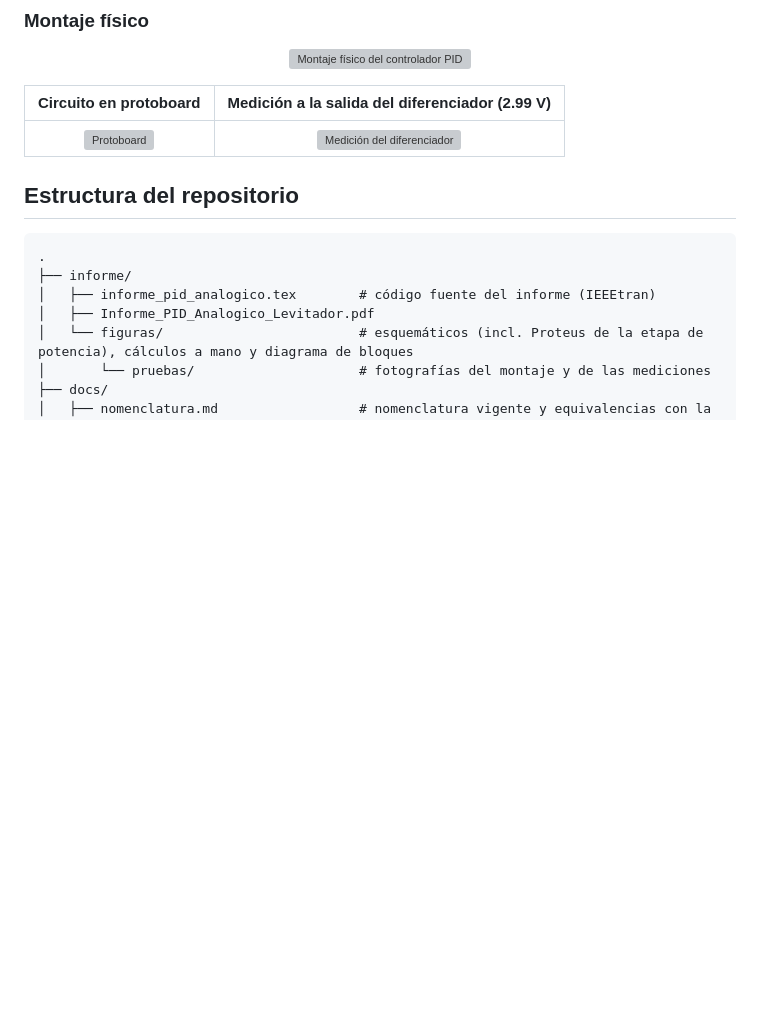
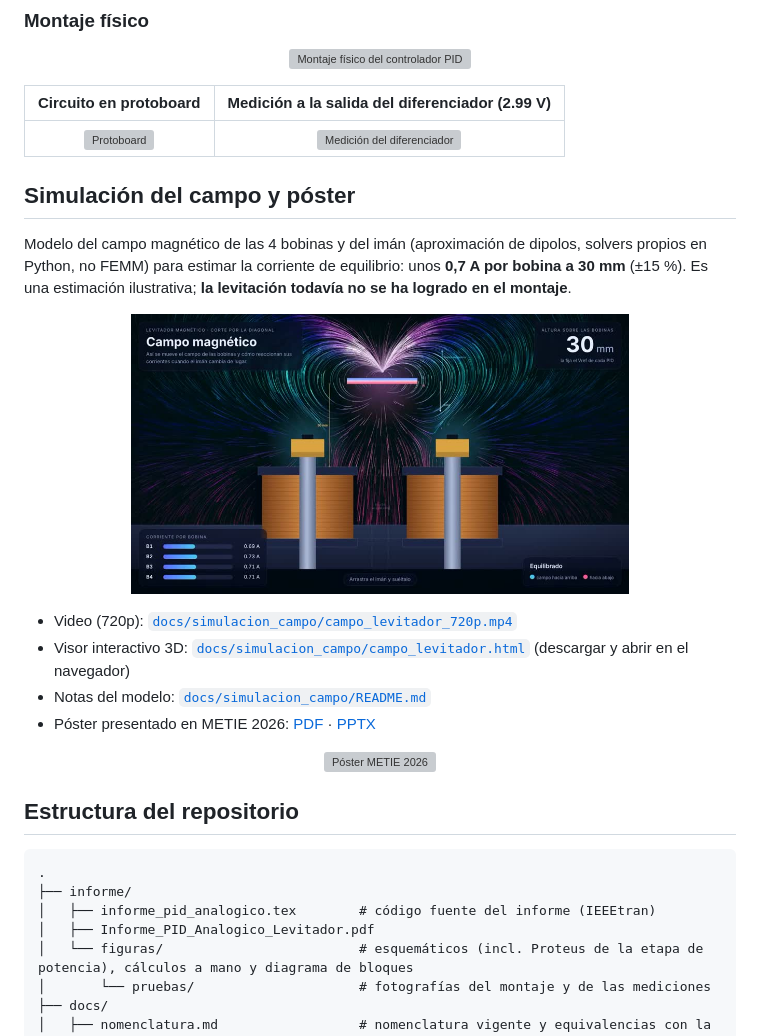
Before and after one commit to Brahiam18/controlador-pid-analogico-levitador, a Markdown page: README.md, the part around the change. Rendered like a GitHub page; pictures changed too: docs/simulacion_campo/vista_previa.jpg (added); blank space fills up the shorter version; grey boxes are pictures that could not be loaded.

Commit message:
README: agrega video de simulación del campo, visor 3D y póster METIE

````diff
--- a/README.md
+++ b/README.md
@@ -134,6 +134,23 @@ Voltaje teórico vs. práctico por etapa, para error mínimo, medio y máximo (`
 |:-:|:-:|
 | <img src="informe/figuras/pruebas/montaje_protoboard.jpg" alt="Protoboard" width="100%"> | <img src="informe/figuras/pruebas/medicion_diferenciador.jpg" alt="Medición del diferenciador" width="100%"> |
 
+## Simulación del campo y póster
+
+Modelo del campo magnético de las 4 bobinas y del imán (aproximación de dipolos, solvers propios en Python, no FEMM) para estimar la corriente de equilibrio: unos **0,7 A por bobina a 30 mm** (±15 %). Es una estimación ilustrativa; **la levitación todavía no se ha logrado en el montaje**.
+
+<p align="center">
+  <a href="docs/simulacion_campo/campo_levitador_720p.mp4"><img src="docs/simulacion_campo/vista_previa.jpg" alt="Video de la simulación del campo" width="70%"></a>
+</p>
+
+- Video (720p): [`docs/simulacion_campo/campo_levitador_720p.mp4`](docs/simulacion_campo/campo_levitador_720p.mp4)
+- Visor interactivo 3D: [`docs/simulacion_campo/campo_levitador.html`](docs/simulacion_campo/campo_levitador.html) (descargar y abrir en el navegador)
+- Notas del modelo: [`docs/simulacion_campo/README.md`](docs/simulacion_campo/README.md)
+- Póster presentado en METIE 2026: [PDF](docs/poster_metie/Poster_Levitador_METIE.pdf) · [PPTX](docs/poster_metie/Poster_Levitador_METIE.pptx)
+
+<p align="center">
+  <a href="docs/poster_metie/Poster_Levitador_METIE.pdf"><img src="docs/poster_metie/poster_vista_previa.png" alt="Póster METIE 2026" width="60%"></a>
+</p>
+
 ## Estructura del repositorio
 
 ```text
````
Also changed, not shown: 1 other file.
